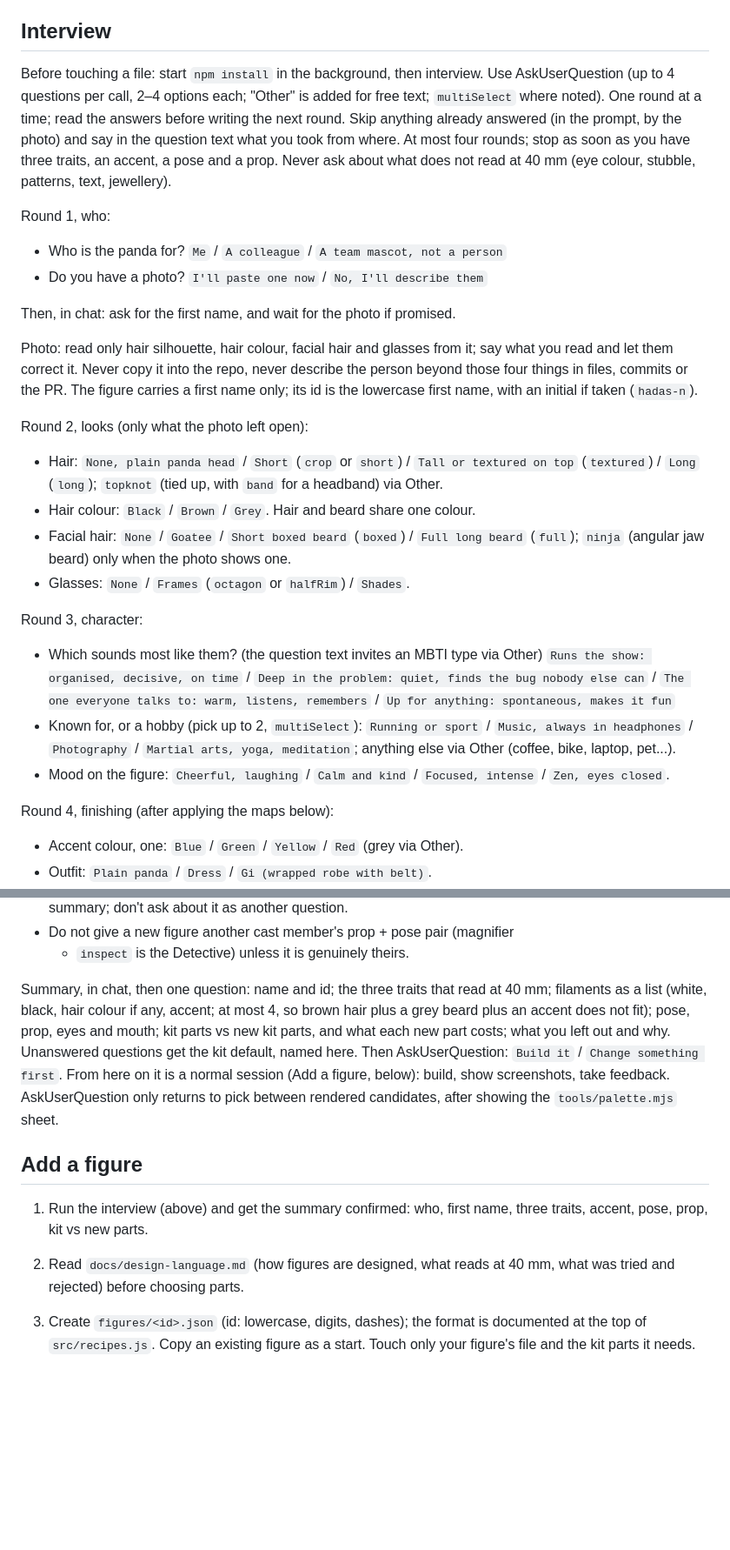
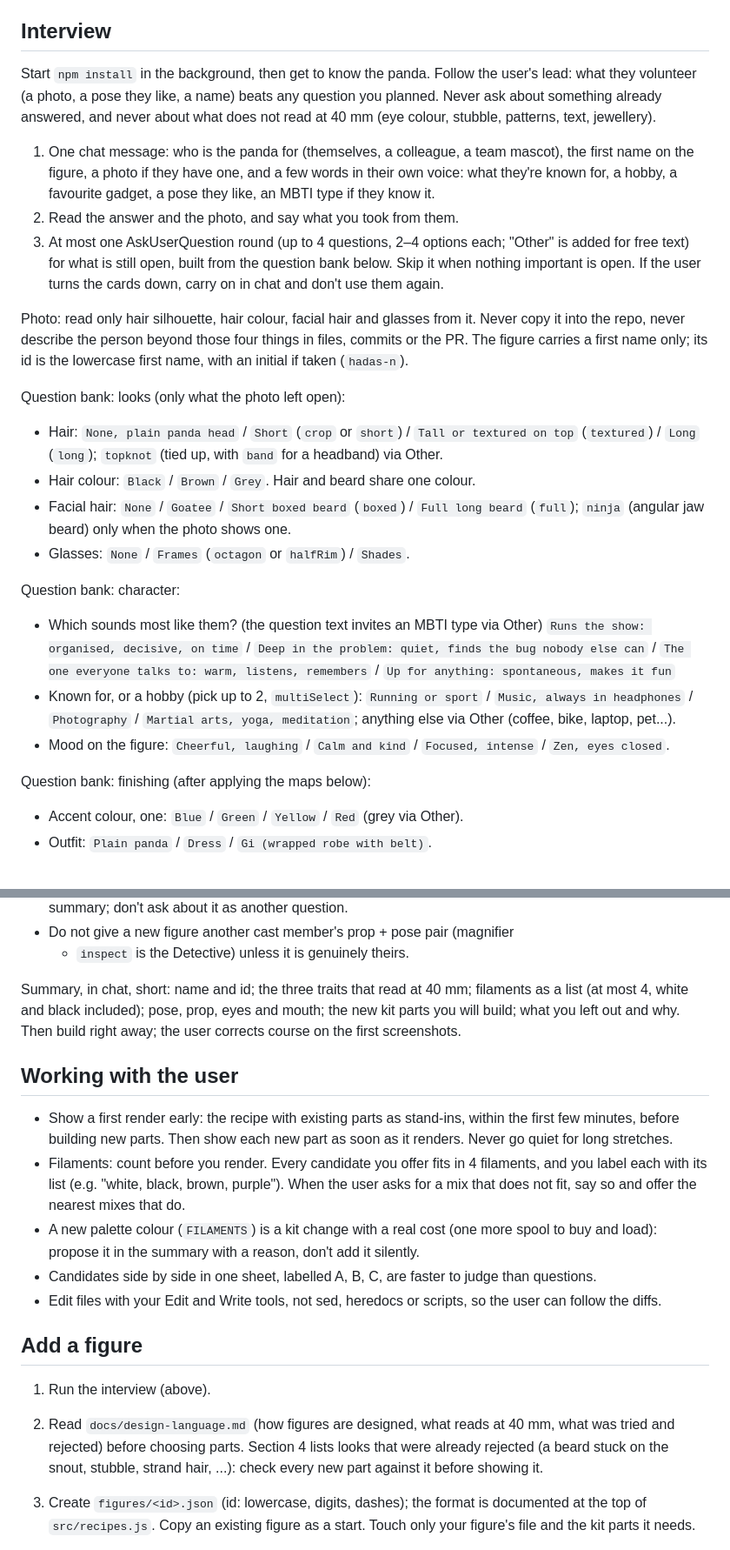
Before and after one commit to xoob/three-pandas, a Markdown page: CLAUDE.md, 2 parts joined by grey strips. Shown at 87% size. Drawn GitHub-style; blank space fills up the shorter version.

```diff
--- a/CLAUDE.md
+++ b/CLAUDE.md
@@ -15,28 +15,28 @@ and props.
 
 ## Interview
 
-Before touching a file: start `npm install` in the background, then
-interview. Use AskUserQuestion (up to 4 questions per call, 2–4 options each;
-"Other" is added for free text; `multiSelect` where noted). One round at a
-time; read the answers before writing the next round. Skip anything already
-answered (in the prompt, by the photo) and say in the question text what you
-took from where. At most four rounds; stop as soon as you have three traits,
-an accent, a pose and a prop. Never ask about what does not read at 40 mm
-(eye colour, stubble, patterns, text, jewellery).
+Start `npm install` in the background, then get to know the panda. Follow the
+user's lead: what they volunteer (a photo, a pose they like, a name) beats
+any question you planned. Never ask about something already answered, and
+never about what does not read at 40 mm (eye colour, stubble, patterns,
+text, jewellery).
 
-Round 1, who:
-- Who is the panda for? `Me` / `A colleague` / `A team mascot, not a person`
-- Do you have a photo? `I'll paste one now` / `No, I'll describe them`
-
-Then, in chat: ask for the first name, and wait for the photo if promised.
+1. One chat message: who is the panda for (themselves, a colleague, a team
+   mascot), the first name on the figure, a photo if they have one, and a
+   few words in their own voice: what they're known for, a hobby, a
+   favourite gadget, a pose they like, an MBTI type if they know it.
+2. Read the answer and the photo, and say what you took from them.
+3. At most one AskUserQuestion round (up to 4 questions, 2–4 options each;
+   "Other" is added for free text) for what is still open, built from the
+   question bank below. Skip it when nothing important is open. If the user
+   turns the cards down, carry on in chat and don't use them again.
 
 Photo: read only hair silhouette, hair colour, facial hair and glasses from
-it; say what you read and let them correct it. Never copy it into the repo,
-never describe the person beyond those four things in files, commits or the
-PR. The figure carries a first name only; its id is the lowercase first
-name, with an initial if taken (`hadas-n`).
+it. Never copy it into the repo, never describe the person beyond those four
+things in files, commits or the PR. The figure carries a first name only;
+its id is the lowercase first name, with an initial if taken (`hadas-n`).
 
-Round 2, looks (only what the photo left open):
+Question bank: looks (only what the photo left open):
 - Hair: `None, plain panda head` / `Short` (`crop` or `short`) / `Tall or
   textured on top` (`textured`) / `Long` (`long`); `topknot` (tied up, with
   `band` for a headband) via Other.
@@ -45,7 +45,7 @@ Round 2, looks (only what the photo left open):
   beard` (`full`); `ninja` (angular jaw beard) only when the photo shows one.
 - Glasses: `None` / `Frames` (`octagon` or `halfRim`) / `Shades`.
 
-Round 3, character:
+Question bank: character:
 - Which sounds most like them? (the question text invites an MBTI type via
   Other) `Runs the show: organised, decisive, on time` / `Deep in the
   problem: quiet, finds the bug nobody else can` / `The one everyone talks
@@ -56,7 +56,7 @@ Round 3, character:
 - Mood on the figure: `Cheerful, laughing` / `Calm and kind` / `Focused,
   intense` / `Zen, eyes closed`.
 
-Round 4, finishing (after applying the maps below):
+Question bank: finishing (after applying the maps below):
 - Accent colour, one: `Blue` / `Green` / `Yellow` / `Red` (grey via Other).
 - Outfit: `Plain panda` / `Dress` / `Gi (wrapped robe with belt)`.
 - Pose: your best candidates, existing ones from `POSES` named with their
@@ -89,22 +89,36 @@ Maps (orientation, not law; the photo and the free text win):
 - Do not give a new figure another cast member's prop + pose pair (magnifier
   + `inspect` is the Detective) unless it is genuinely theirs.
 
-Summary, in chat, then one question: name and id; the three traits that read
-at 40 mm; filaments as a list (white, black, hair colour if any, accent; at
-most 4, so brown hair plus a grey beard plus an accent does not fit); pose,
-prop, eyes and mouth; kit parts vs new kit parts, and what each new part
-costs; what you left out and why. Unanswered questions get the kit default,
-named here. Then AskUserQuestion: `Build it` / `Change something first`.
-From here on it is a normal session (Add a figure, below): build, show
-screenshots, take feedback. AskUserQuestion only returns to pick between
-rendered candidates, after showing the `tools/palette.mjs` sheet.
+Summary, in chat, short: name and id; the three traits that read at 40 mm;
+filaments as a list (at most 4, white and black included); pose, prop, eyes
+and mouth; the new kit parts you will build; what you left out and why.
+Then build right away; the user corrects course on the first screenshots.
+
+## Working with the user
+
+- Show a first render early: the recipe with existing parts as stand-ins,
+  within the first few minutes, before building new parts. Then show each
+  new part as soon as it renders. Never go quiet for long stretches.
+- Filaments: count before you render. Every candidate you offer fits in 4
+  filaments, and you label each with its list (e.g. "white, black, brown,
+  purple"). When the user asks for a mix that does not fit, say so and offer
+  the nearest mixes that do.
+- A new palette colour (`FILAMENTS`) is a kit change with a real cost (one
+  more spool to buy and load): propose it in the summary with a reason,
+  don't add it silently.
+- Candidates side by side in one sheet, labelled A, B, C, are faster to
+  judge than questions.
+- Edit files with your Edit and Write tools, not sed, heredocs or scripts,
+  so the user can follow the diffs.
 
 ## Add a figure
 
-1. Run the interview (above) and get the summary confirmed: who, first name,
-   three traits, accent, pose, prop, kit vs new parts.
+1. Run the interview (above).
 2. Read `docs/design-language.md` (how figures are designed, what reads at
-   40 mm, what was tried and rejected) before choosing parts.
+   40 mm, what was tried and rejected) before choosing parts. Section 4
+   lists looks that were already rejected (a beard stuck on the snout,
+   stubble, strand hair, ...): check every new part against it before
+   showing it.
 3. Create `figures/<id>.json` (id: lowercase, digits, dashes); the format is
    documented at the top of `src/recipes.js`. Copy an existing figure as a
    start. Touch only your figure's file and the kit parts it needs.
```
Also changed, not shown: other parts of CLAUDE.md (+18 -3 lines), README.md (+4 -4 lines).
